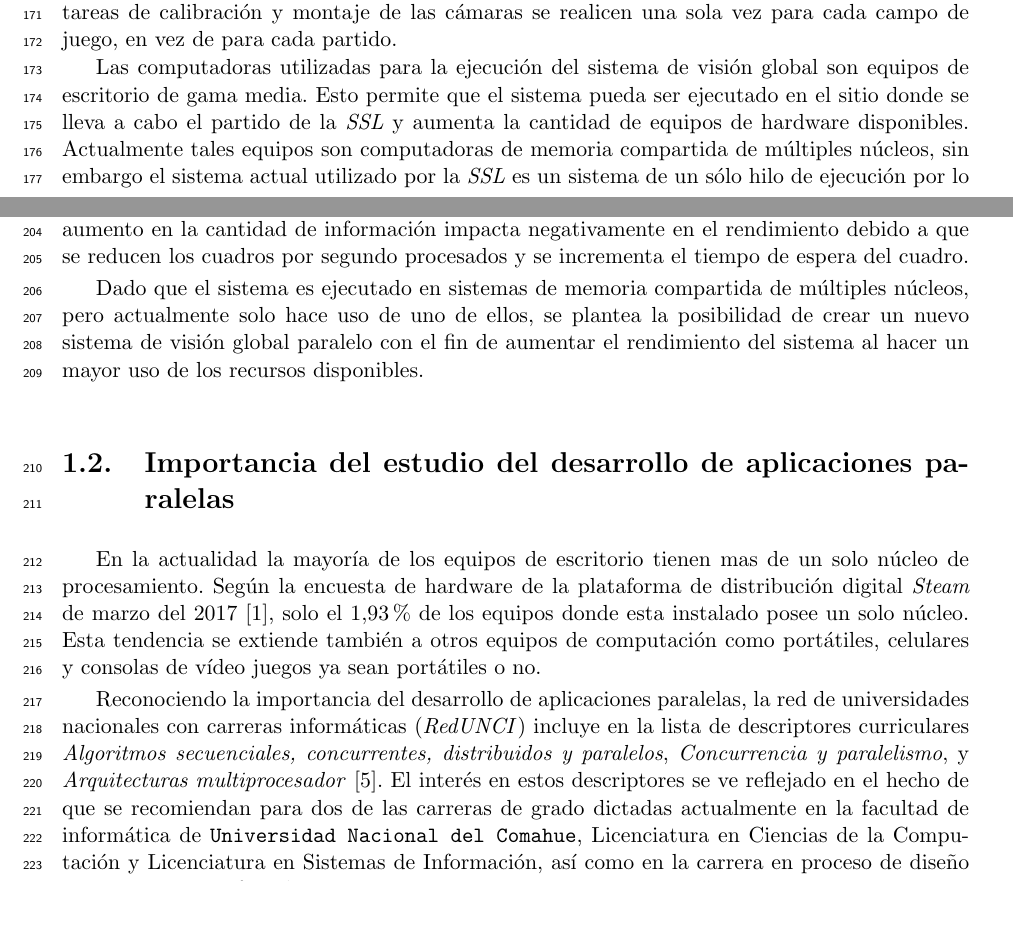
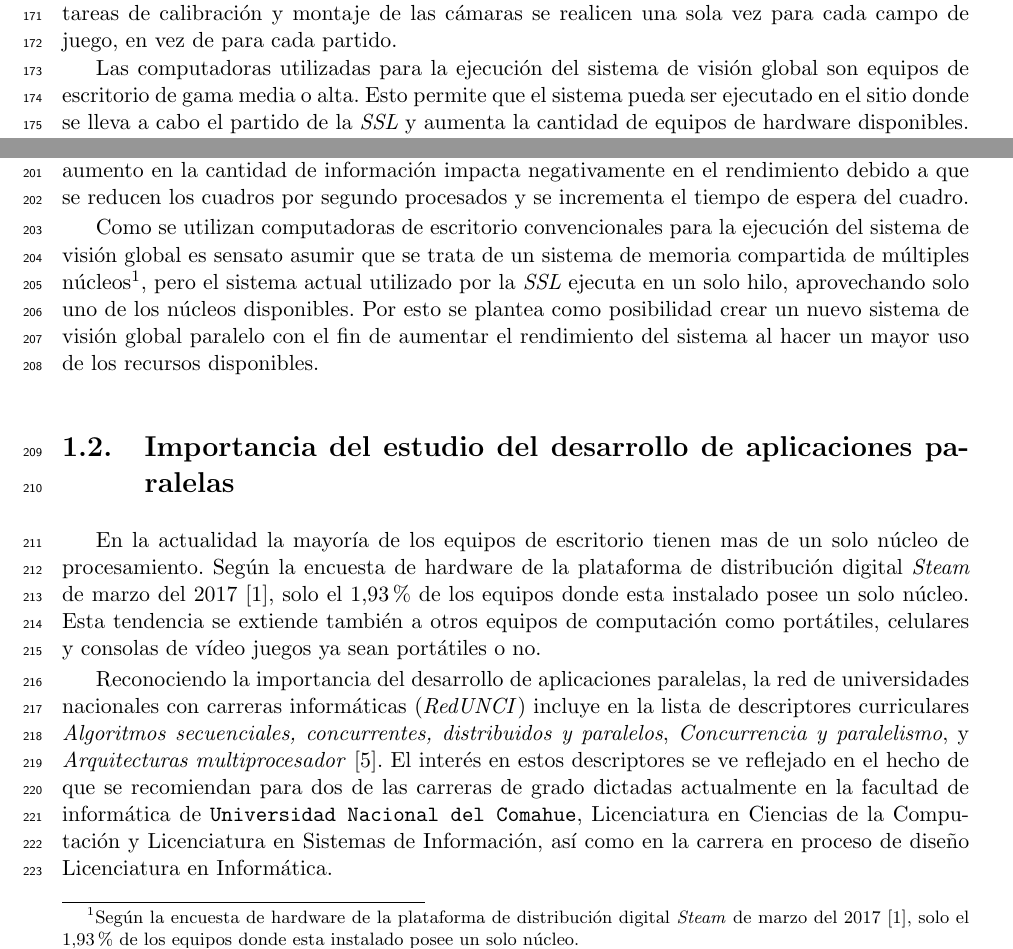
Before and after one commit to dracometallium/tesis-lic2, a LaTeX thesis (tesis.tex, which reads tex/robocup.tex): two parts of pages 9 and 11 of 49, joined at a grey line, cut so that both start at the same text, the shorter picture padded with empty space. Compiled offline with pdfLaTeX.

Commit message:
Agregando datos de paralelismo a robocup.tex

```diff
--- a/tex/robocup.tex
+++ b/tex/robocup.tex
@@ -59,12 +59,9 @@ juego. Además, permite que las tareas de calibración y montaje de las cámaras
 realicen una sola vez para cada campo de juego, en vez de para cada partido.
 
 Las computadoras utilizadas para la ejecución del sistema de visión global son
-equipos de escritorio de gama media. Esto permite que el sistema pueda ser
-ejecutado en el sitio donde se lleva a cabo el partido de la \emph{SSL} y
-aumenta la cantidad de equipos de hardware disponibles. Actualmente tales
-equipos son computadoras de memoria compartida de múltiples núcleos, sin
-embargo el sistema actual utilizado por la \emph{SSL} es un sistema de un sólo
-hilo de ejecución por lo cual solo hace uso de uno de los núcleos disponibles.
+equipos de escritorio de gama media o alta. Esto permite que el sistema pueda
+ser ejecutado en el sitio donde se lleva a cabo el partido de la \emph{SSL} y
+aumenta la cantidad de equipos de hardware disponibles.
 
 El fútbol de robots se desarrolla en un contexto de tiempo real, ya que el
 ciclo completo de procesamiento de información debe cumplirse en un plazo
@@ -138,8 +135,13 @@ de información impacta negativamente en el rendimiento debido a que se reducen
 los cuadros por segundo procesados y se incrementa el tiempo de espera del
 cuadro.
 
-Dado que el sistema es ejecutado en sistemas de memoria compartida de
-múltiples núcleos, pero actualmente solo hace uso de uno de ellos, se plantea
-la posibilidad de crear un nuevo sistema de visión global paralelo con el fin
-de aumentar el rendimiento del sistema al hacer un mayor uso de los recursos
-disponibles.
+Como se utilizan computadoras de escritorio convencionales para la ejecución
+del sistema de visión global es sensato asumir que se trata de un sistema de
+memoria compartida de múltiples núcleos\footnote{Según la encuesta de hardware
+de la plataforma de distribución digital \emph{Steam} de marzo del 2017
+\cite{steamSurvey}, solo el $1.93$\% de los equipos donde esta instalado posee
+un solo núcleo.}, pero el sistema actual utilizado por la \emph{SSL} ejecuta
+en un solo hilo, aprovechando solo uno de los núcleos disponibles. Por esto se
+plantea como posibilidad crear un nuevo sistema de visión global paralelo con
+el fin de aumentar el rendimiento del sistema al hacer un mayor uso de los
+recursos disponibles.
```
